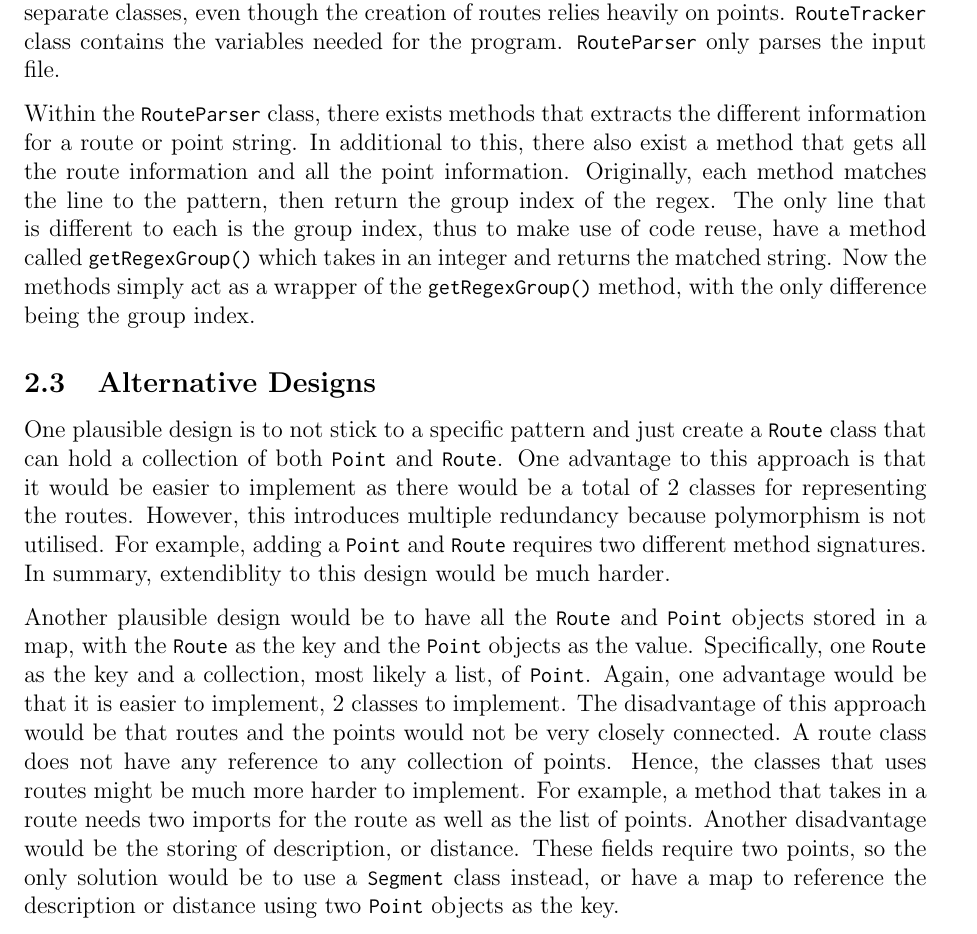
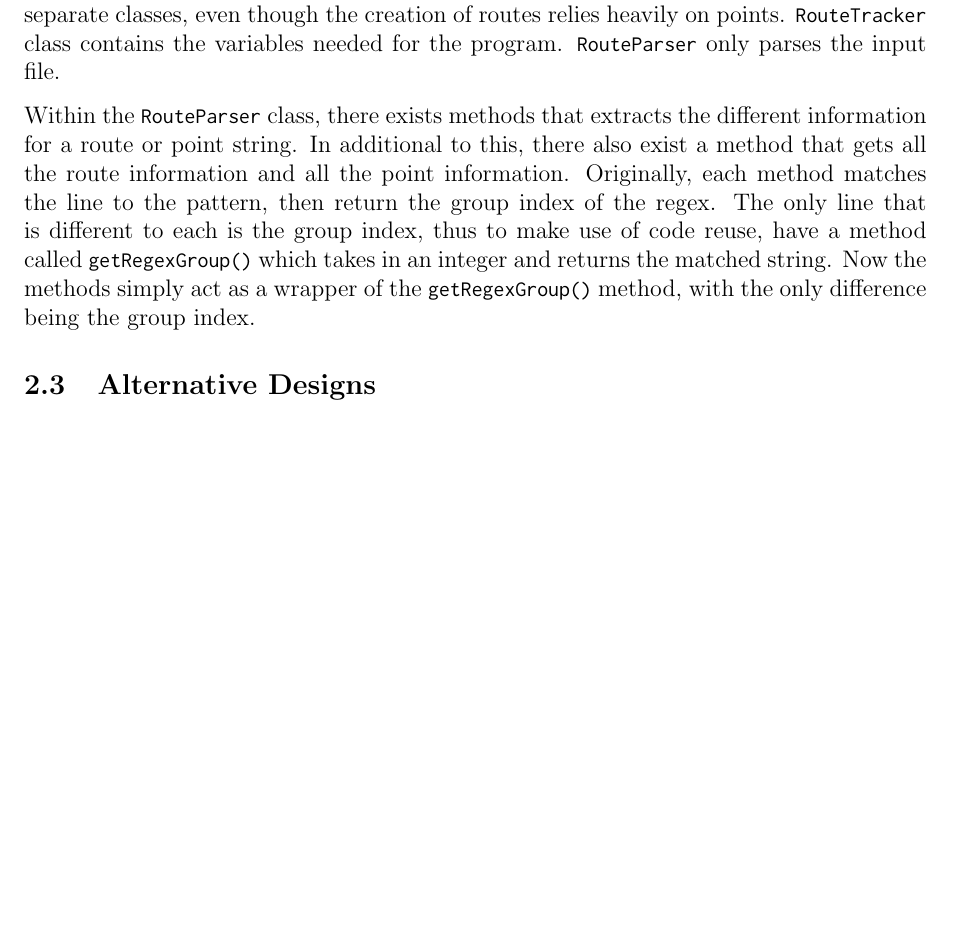
Before and after one commit to Julian-Heng/oose-assignment-2019, a LaTeX problem sheet (docs/AssignmentDoc.tex): part of page 5 of 5, cut so that both start at the same text, the shorter picture padded with empty space. Compiled offline with pdfLaTeX.

Commit message:
Remove Alt design section

```diff
--- a/docs/AssignmentDoc.tex
+++ b/docs/AssignmentDoc.tex
@@ -185,29 +185,6 @@ method, with the only difference being the group index.
 
 \subsection{Alternative Designs}
 
-One plausible design is to not stick to a specific pattern and just create a
-\code{Route} class that can hold a collection of both \code{Point} and
-\code{Route}. One advantage to this approach is that it would be easier to
-implement as there would be a total of 2 classes for representing the routes.
-However, this introduces multiple redundancy because polymorphism is not
-utilised. For example, adding a \code{Point} and \code{Route} requires two
-different method signatures. In summary, extendiblity to this design would be
-much harder.
-
-Another plausible design would be to have all the \code{Route} and \code{Point}
-objects stored in a map, with the \code{Route} as the key and the \code{Point}
-objects as the value. Specifically, one \code{Route} as the key and a
-collection, most likely a list, of \code{Point}. Again, one advantage would be
-that it is easier to implement, 2 classes to implement. The disadvantage of
-this approach would be that routes and the points would not be very closely
-connected. A route class does not have any reference to any collection of
-points. Hence, the classes that uses routes might be much more harder to
-implement. For example, a method that takes in a route needs two imports for
-the route as well as the list of points. Another disadvantage would be the
-storing of description, or distance. These fields require two points, so the
-only solution would be to use a \code{Segment} class instead, or have a map to
-reference the description or distance using two \code{Point} objects as the
-key.
 
 
 \end{document}
```
